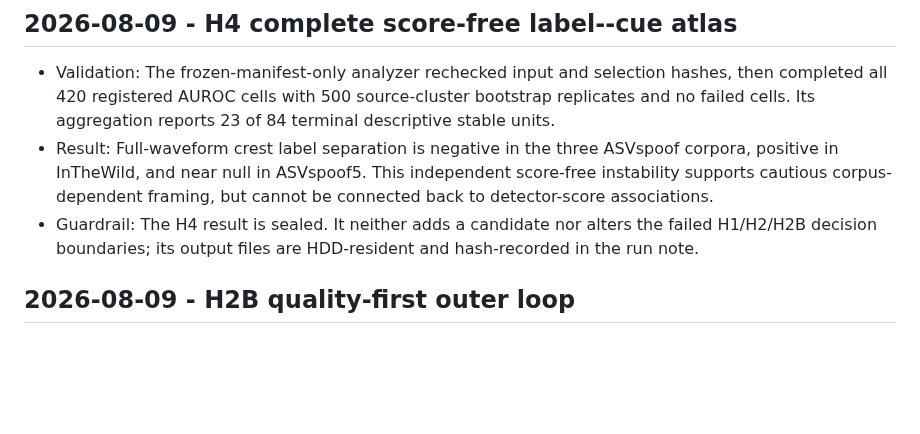
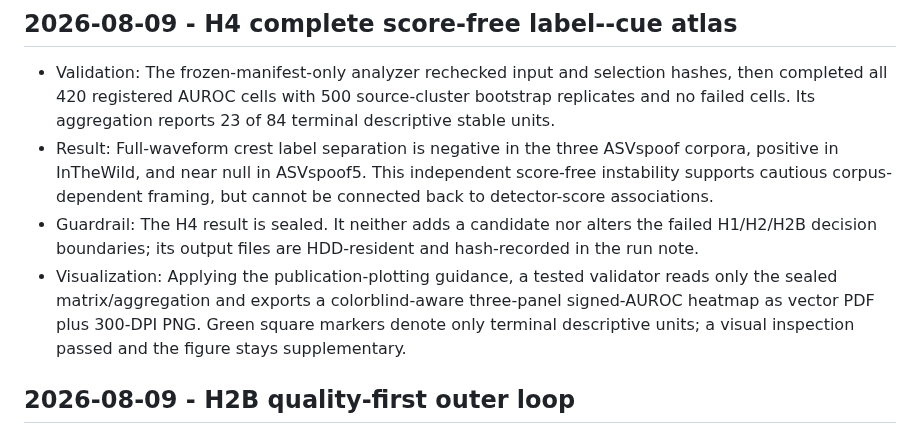
Before and after one commit to lab260ru/icassp_antispoofing, a Markdown page: implementation-notes.md, the part around the change. Drawn GitHub-style; blank space fills up the shorter version.

Commit message:
research(artifacts): record H4 supplementary heatmap

```diff
--- a/implementation-notes.md
+++ b/implementation-notes.md
@@ -81,6 +81,7 @@
 - Validation: The frozen-manifest-only analyzer rechecked input and selection hashes, then completed all 420 registered AUROC cells with 500 source-cluster bootstrap replicates and no failed cells. Its aggregation reports 23 of 84 terminal descriptive stable units.
 - Result: Full-waveform crest label separation is negative in the three ASVspoof corpora, positive in InTheWild, and near null in ASVspoof5. This independent score-free instability supports cautious corpus-dependent framing, but cannot be connected back to detector-score associations.
 - Guardrail: The H4 result is sealed. It neither adds a candidate nor alters the failed H1/H2/H2B decision boundaries; its output files are HDD-resident and hash-recorded in the run note.
+- Visualization: Applying the publication-plotting guidance, a tested validator reads only the sealed matrix/aggregation and exports a colorblind-aware three-panel signed-AUROC heatmap as vector PDF plus 300-DPI PNG. Green square markers denote only terminal descriptive units; a visual inspection passed and the figure stays supplementary.
 
 ## 2026-08-09 - H2B quality-first outer loop
 
```
Also changed, not shown: research-log.md (+1 -0 lines), 1 other file.
